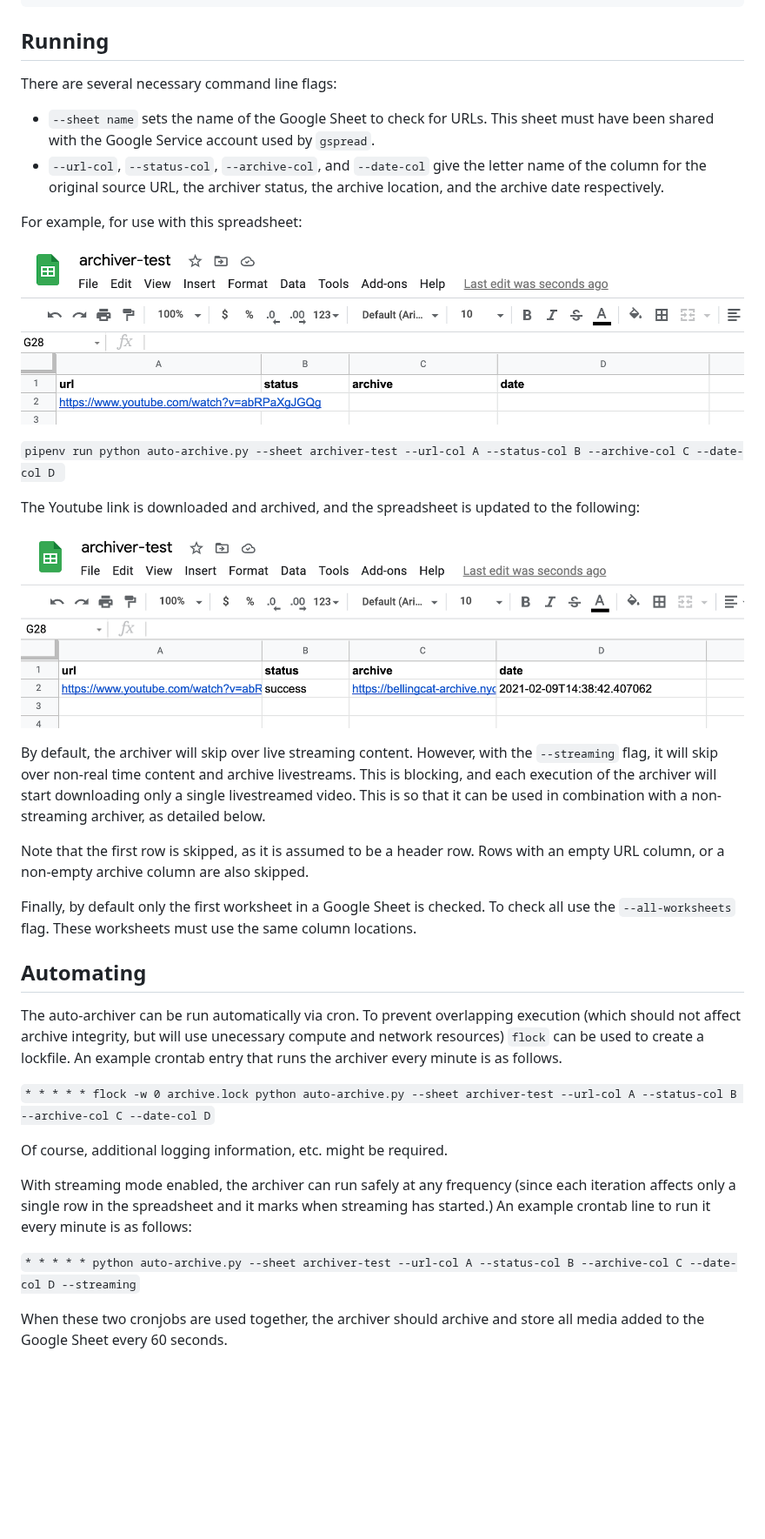
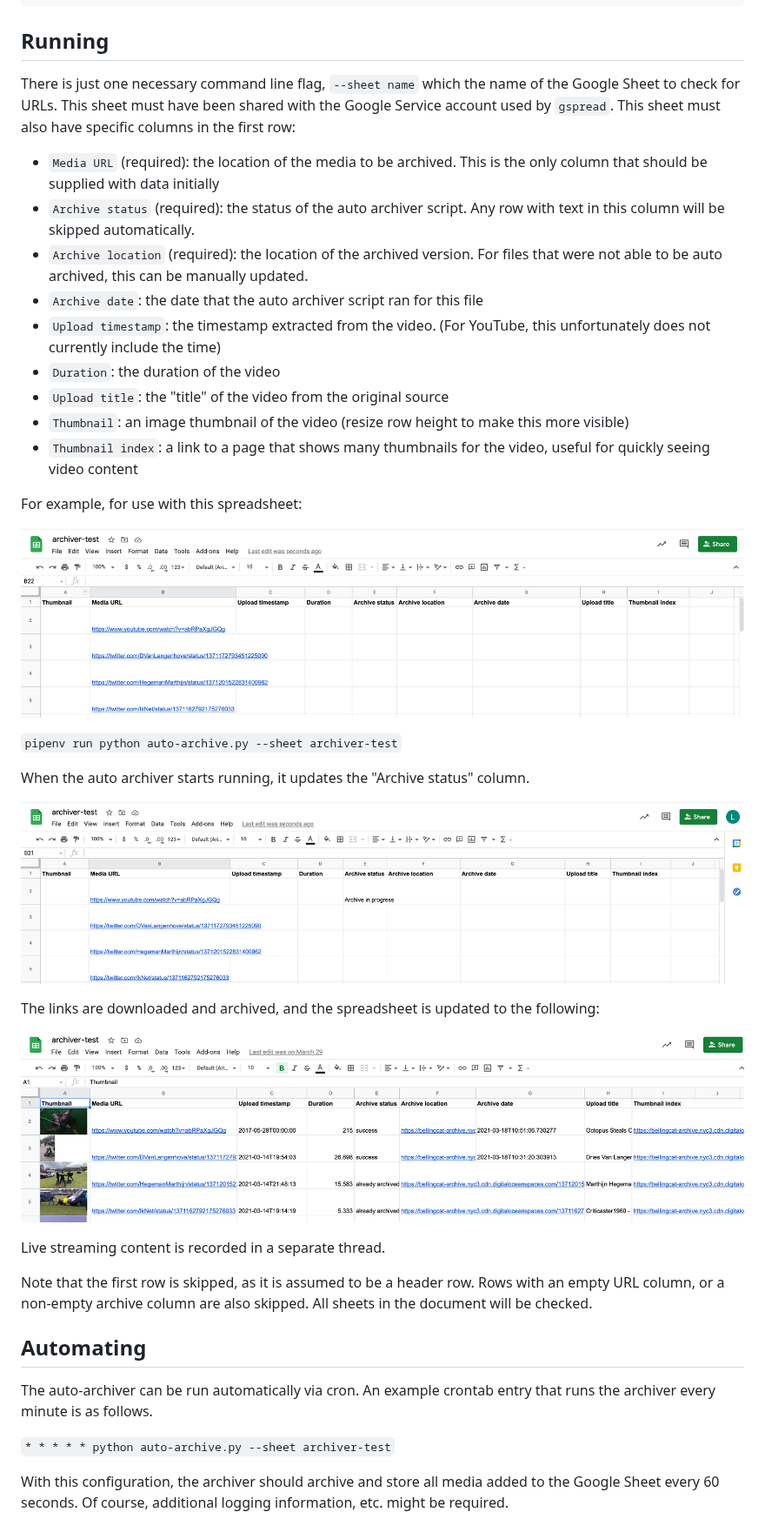
Before and after one commit to bellingcat/auto-archiver, a Markdown page: README.md, the part around the change. Shown at 87% size. GitHub-like rendering; pictures changed too: docs/demo-after.png (added), docs/demo-before.png (added), docs/demo-progress.png (added); blank space fills up the shorter version.

Commit message:
Update auto archiver docs with new header declaration method

````diff
--- a/README.md
+++ b/README.md
@@ -19,36 +19,39 @@ DO_SPACES_SECRET=
 
 ## Running
 
-There are several necessary command line flags:
-* `--sheet name` sets the name of the Google Sheet to check for URLs. This sheet must have been shared with the Google Service account used by `gspread`.
-* `--url-col`, `--status-col`, `--archive-col`, and `--date-col` give the letter name of the column for the original source URL, the archiver status, the archive location, and the archive date respectively.
+There is just one necessary command line flag, `--sheet name` which the name of the Google Sheet to check for URLs. This sheet must have been shared with the Google Service account used by `gspread`. This sheet must also have specific columns in the first row:
+* `Media URL` (required): the location of the media to be archived. This is the only column that should be supplied with data initially
+* `Archive status` (required): the status of the auto archiver script. Any row with text in this column will be skipped automatically.
+* `Archive location` (required): the location of the archived version. For files that were not able to be auto archived, this can be manually updated.
+* `Archive date`: the date that the auto archiver script ran for this file
+* `Upload timestamp`: the timestamp extracted from the video. (For YouTube, this unfortunately does not currently include the time)
+* `Duration`: the duration of the video
+* `Upload title`: the "title" of the video from the original source
+* `Thumbnail`: an image thumbnail of the video (resize row height to make this more visible)
+* `Thumbnail index`: a link to a page that shows many thumbnails for the video, useful for quickly seeing video content
 
 For example, for use with this spreadsheet:
 
-![A screenshot of a Google Spreadsheet with a single Youtube URL in column A](docs/before.png)
+![A screenshot of a Google Spreadsheet with column headers defined as above, and several Youtube and Twitter URLs in the "Media URL" column](docs/demo-before.png)
 
-```pipenv run python auto-archive.py --sheet archiver-test --url-col A --status-col B --archive-col C --date-col D ```
+```pipenv run python auto-archive.py --sheet archiver-test```
 
-The Youtube link is downloaded and archived, and the spreadsheet is updated to the following:
+When the auto archiver starts running, it updates the "Archive status" column.
 
-![A screenshot of a Google Spreadsheet with the same Youtube URL in column A, and additional archival information in B, C, and D](docs/after.png)
+![A screenshot of a Google Spreadsheet with column headers defined as above, and several Youtube and Twitter URLs in the "Media URL" column. The auto archiver has added "archive in progress" to one of the status columns.](docs/demo-progress.png)
 
-By default, the archiver will skip over live streaming content. However, with the `--streaming` flag, it will skip over non-real time content and archive livestreams. This is blocking, and each execution of the archiver will start downloading only a single livestreamed video. This is so that it can be used in combination with a non-streaming archiver, as detailed below.
+The links are downloaded and archived, and the spreadsheet is updated to the following:
 
-Note that the first row is skipped, as it is assumed to be a header row. Rows with an empty URL column, or a non-empty archive column are also skipped.
+![A screenshot of a Google Spreadsheet with videos archived and metadata added per the description of the columns above.](docs/demo-after.png)
 
-Finally, by default only the first worksheet in a Google Sheet is checked. To check all use the `--all-worksheets` flag. These worksheets must use the same column locations.
+Live streaming content is recorded in a separate thread.
+
+Note that the first row is skipped, as it is assumed to be a header row. Rows with an empty URL column, or a non-empty archive column are also skipped. All sheets in the document will be checked.
 
 ## Automating
 
-The auto-archiver can be run automatically via cron. To prevent overlapping execution (which should not affect archive integrity, but will use unecessary compute and network resources) `flock` can be used to create a lockfile. An example crontab entry that runs the archiver every minute is as follows.
+The auto-archiver can be run automatically via cron. An example crontab entry that runs the archiver every minute is as follows.
 
-```* * * * * flock -w 0 archive.lock python auto-archive.py --sheet archiver-test --url-col A --status-col B --archive-col C --date-col D```
+```* * * * * python auto-archive.py --sheet archiver-test```
 
-Of course, additional logging information, etc. might be required.
-
-With streaming mode enabled, the archiver can run safely at any frequency (since each iteration affects only a single row in the spreadsheet and it marks when streaming has started.) An example crontab line to run it every minute is as follows:
-
-```* * * * * python auto-archive.py --sheet archiver-test --url-col A --status-col B --archive-col C --date-col D --streaming```
-
-When these two cronjobs are used together, the archiver should archive and store all media added to the Google Sheet every 60 seconds.
+With this configuration, the archiver should archive and store all media added to the Google Sheet every 60 seconds. Of course, additional logging information, etc. might be required.
````
Also changed, not shown: 3 other files.
